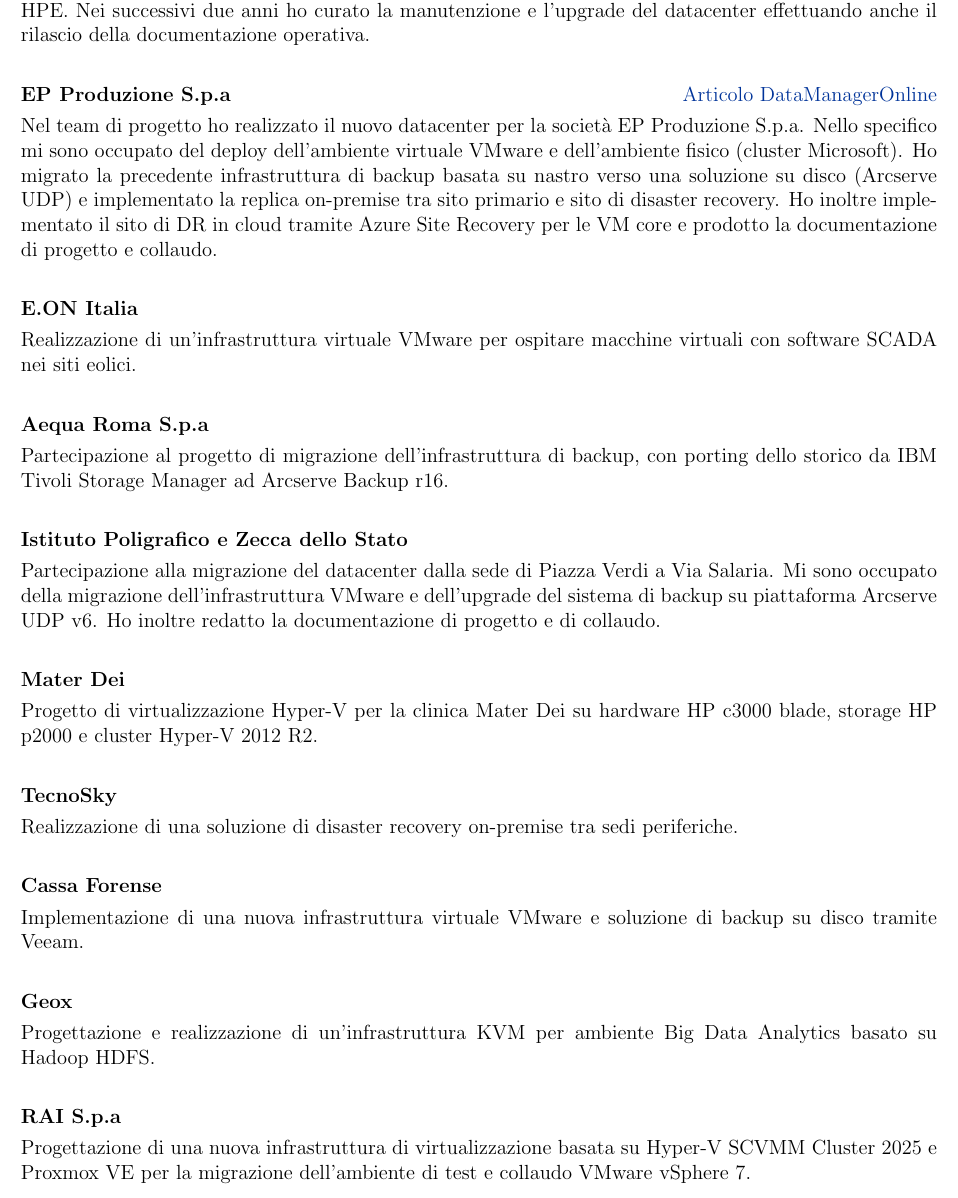
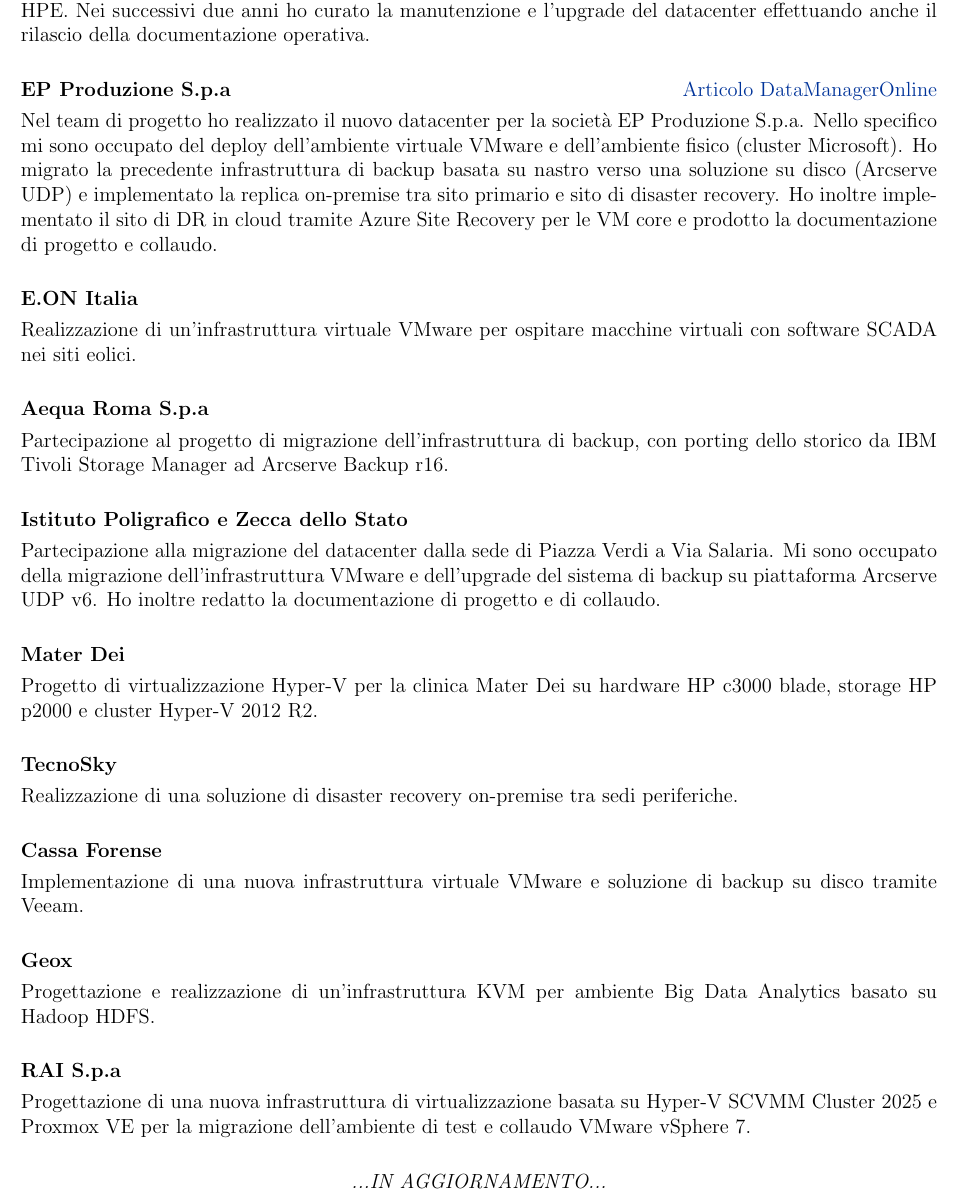
Before and after one commit to jpo85/cv, a LaTeX CV (cv.tex): part of page 4 of 5, cut so that both start at the same text. Compiled offline with pdfLaTeX.

Commit message:
correzione sintassi latex nel paragrafo progetti 1.7

```diff
--- a/cv.tex
+++ b/cv.tex
@@ -255,42 +255,42 @@
 Ho inoltre redatto la documentazione di progetto e di collaudo.
 } \\
 
-\multicolumn{2}{@{}X@{}}{} \\[6pt]
+\multicolumn{2}{@{}X@{}}{} \\[3pt]
 
 \textbf{Mater Dei} & \\[3.75pt]
 \multicolumn{2}{@{}X@{}}{%
 Progetto di virtualizzazione Hyper-V per la clinica Mater Dei su hardware HP c3000 blade, storage HP p2000 e cluster Hyper-V 2012 R2.
 } \\
 
-\multicolumn{2}{@{}X@{}}{} \\[6pt]
+\multicolumn{2}{@{}X@{}}{} \\[3pt]
 
 \textbf{TecnoSky} & \\[3.75pt]
 \multicolumn{2}{@{}X@{}}{%
 Realizzazione di una soluzione di disaster recovery on-premise tra sedi periferiche.
 } \\
 
-\multicolumn{2}{@{}X@{}}{} \\[6pt]
+\multicolumn{2}{@{}X@{}}{} \\[3pt]
 
 \textbf{Cassa Forense} & \\[3.75pt]
 \multicolumn{2}{@{}X@{}}{%
 Implementazione di una nuova infrastruttura virtuale VMware e soluzione di backup su disco tramite Veeam.
 } \\
 
-\multicolumn{2}{@{}X@{}}{} \\[6pt]
+\multicolumn{2}{@{}X@{}}{} \\[3pt]
 
 \textbf{Geox} & \\[3.75pt]
 \multicolumn{2}{@{}X@{}}{%
 Progettazione e realizzazione di un'infrastruttura KVM per ambiente Big Data Analytics basato su Hadoop HDFS.
 } \\
 
-\multicolumn{2}{@{}X@{}}{} \\[6pt]
+\multicolumn{2}{@{}X@{}}{} \\[3pt]
 
 \textbf{RAI S.p.a} & \\[3.75pt]
 \multicolumn{2}{@{}X@{}}{%
 Progettazione di una nuova infrastruttura di virtualizzazione basata su Hyper-V SCVMM Cluster 2025 e Proxmox VE per la migrazione dell'ambiente di test e collaudo VMware vSphere 7.
 } \\
 
-\multicolumn{2}{@{}X@{}}{} \\[6pt]
+\multicolumn{2}{@{}X@{}}{} \\[3pt]
 
 \multicolumn{2}{c}{\textit{...IN AGGIORNAMENTO...}} \\
 
```
Also changed, not shown: cv.tex (8 more changed lines).
